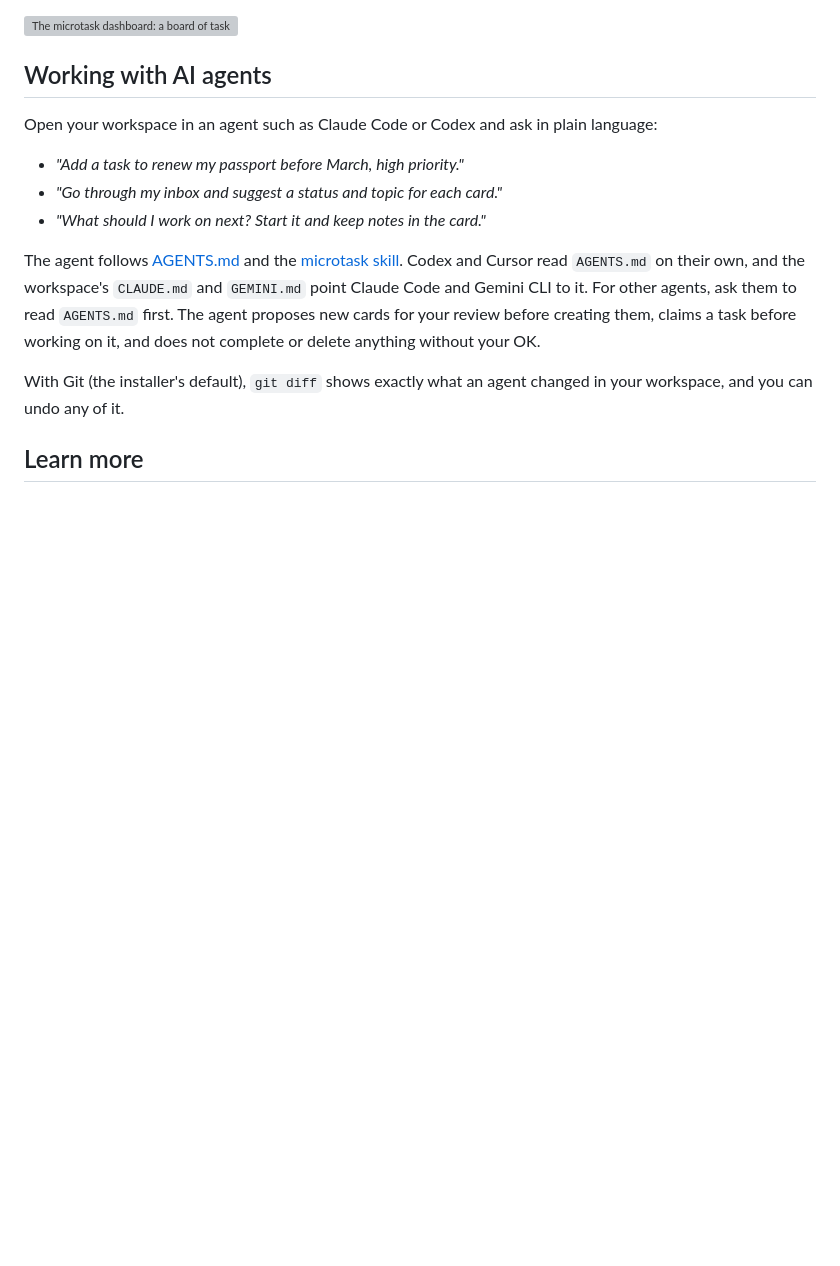
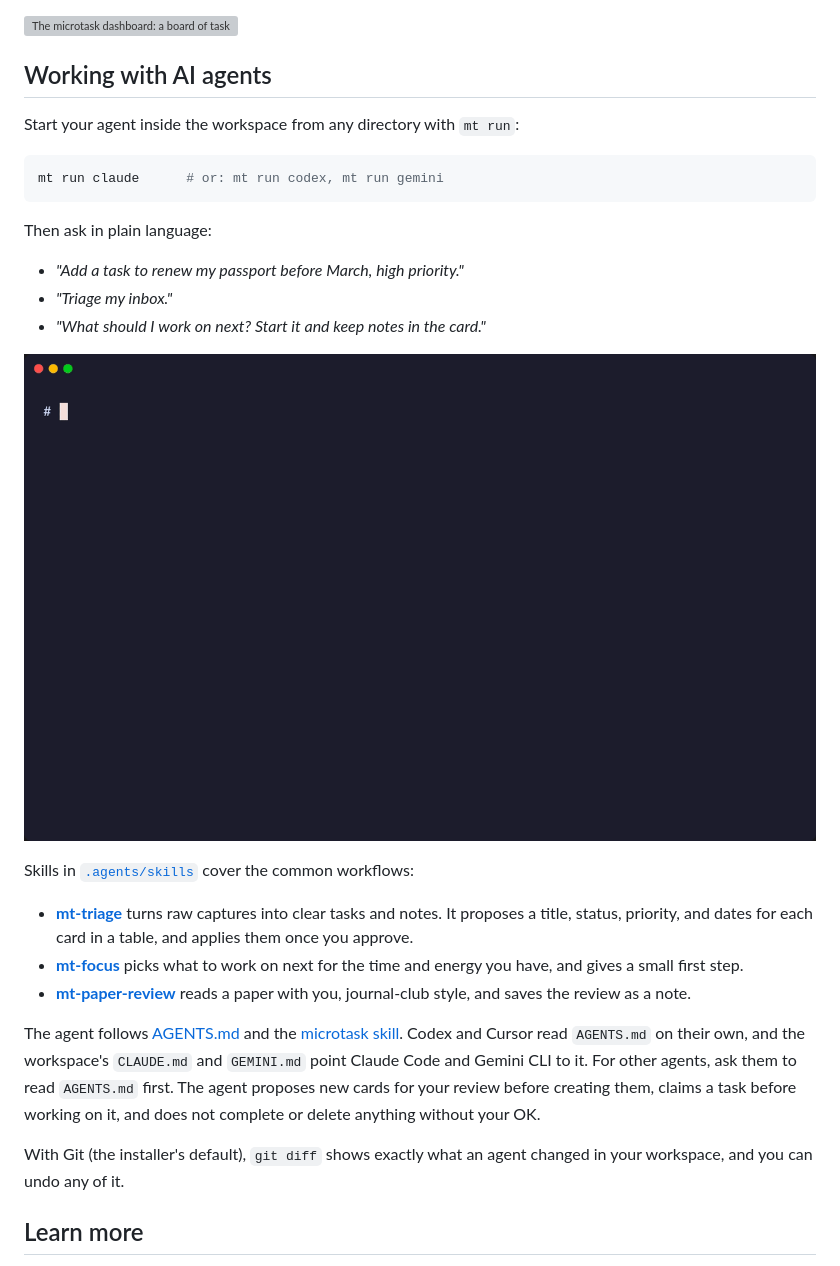
Before and after one commit to pablormier/microtask, a Markdown page: README.md, the part around the change. Drawn GitHub-style; pictures changed too: docs/images/triage.gif (added); blank space fills up the shorter version; grey boxes are pictures that could not be loaded.

Commit message:
Show agents in the README with a real Claude triage demo
The README now starts agents with mt run claude, lists the triage,
focus, and paper-review skills, and shows a GIF of Claude Code
turning three raw captures into active tasks with mt-triage.
docs/demo/triage.tape records it against a throwaway workspace.

The triage skill now proposes one compact table, keeps reasons and
questions to one line, guesses when a card is reasonably clear, and
finishes with a short summary.

Co-Authored-By: Claude Opus 5.5 <noreply@anthropic.com>

````diff
--- a/README.md
+++ b/README.md
@@ -97,12 +97,31 @@ installed, and stops when you press Ctrl+C.
 
 ## Working with AI agents
 
-Open your workspace in an agent such as Claude Code or Codex and ask in plain
-language:
+Start your agent inside the workspace from any directory with `mt run`:
+
+```sh
+mt run claude      # or: mt run codex, mt run gemini
+```
+
+Then ask in plain language:
 
 - *"Add a task to renew my passport before March, high priority."*
-- *"Go through my inbox and suggest a status and topic for each card."*
+- *"Triage my inbox."*
 - *"What should I work on next? Start it and keep notes in the card."*
+
+<p align="center">
+  <img src="docs/images/triage.gif" width="900" alt="Running mt run claude, asking Claude Code to triage the inbox, approving its proposed titles, statuses, priorities and dates, and listing the organized tasks">
+</p>
+
+Skills in [`.agents/skills`](.agents/skills) cover the common workflows:
+
+- **[mt-triage](.agents/skills/mt-triage/SKILL.md)** turns raw captures into
+  clear tasks and notes. It proposes a title, status, priority, and dates for
+  each card in a table, and applies them once you approve.
+- **[mt-focus](.agents/skills/mt-focus/SKILL.md)** picks what to work on next
+  for the time and energy you have, and gives a small first step.
+- **[mt-paper-review](.agents/skills/mt-paper-review/SKILL.md)** reads a paper
+  with you, journal-club style, and saves the review as a note.
 
 The agent follows [AGENTS.md](AGENTS.md) and the
 [microtask skill](.agents/skills/microtask/SKILL.md). Codex and Cursor read
````
Also changed, not shown: 4 other files.
